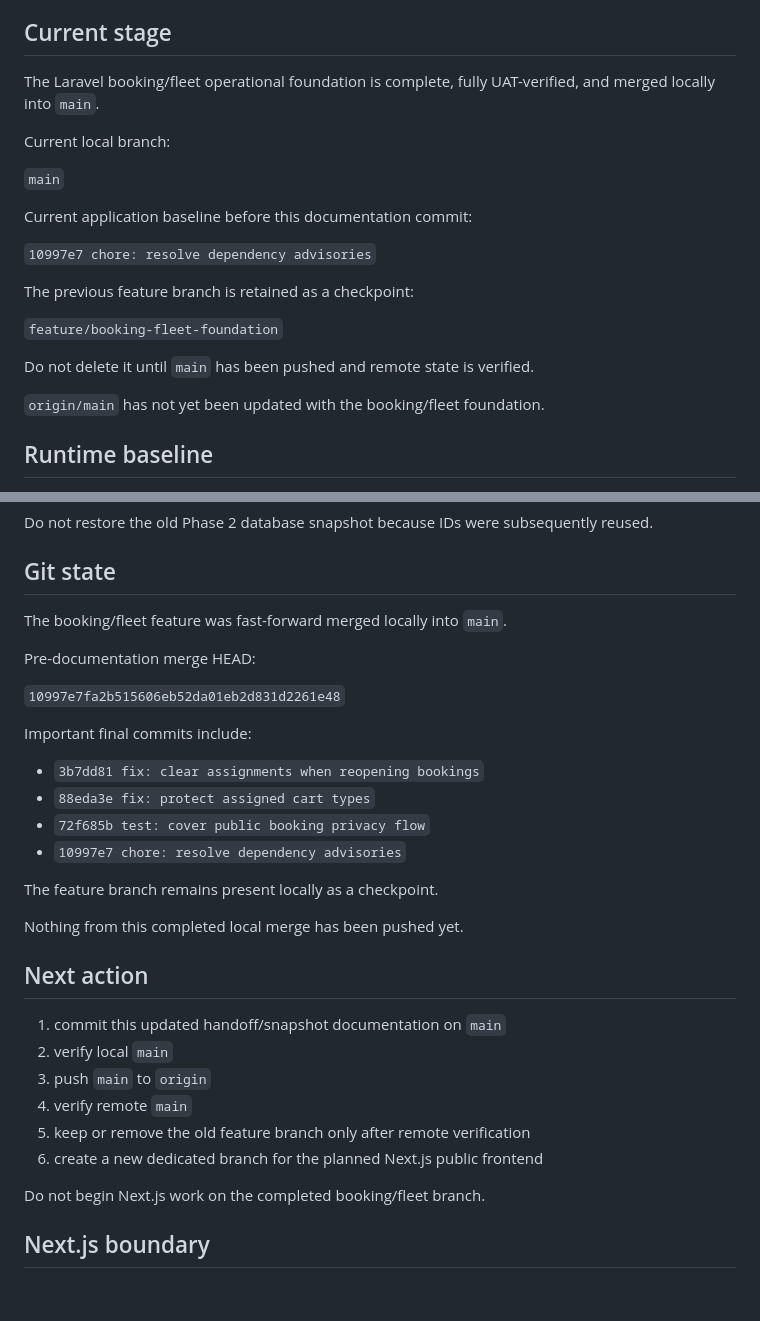
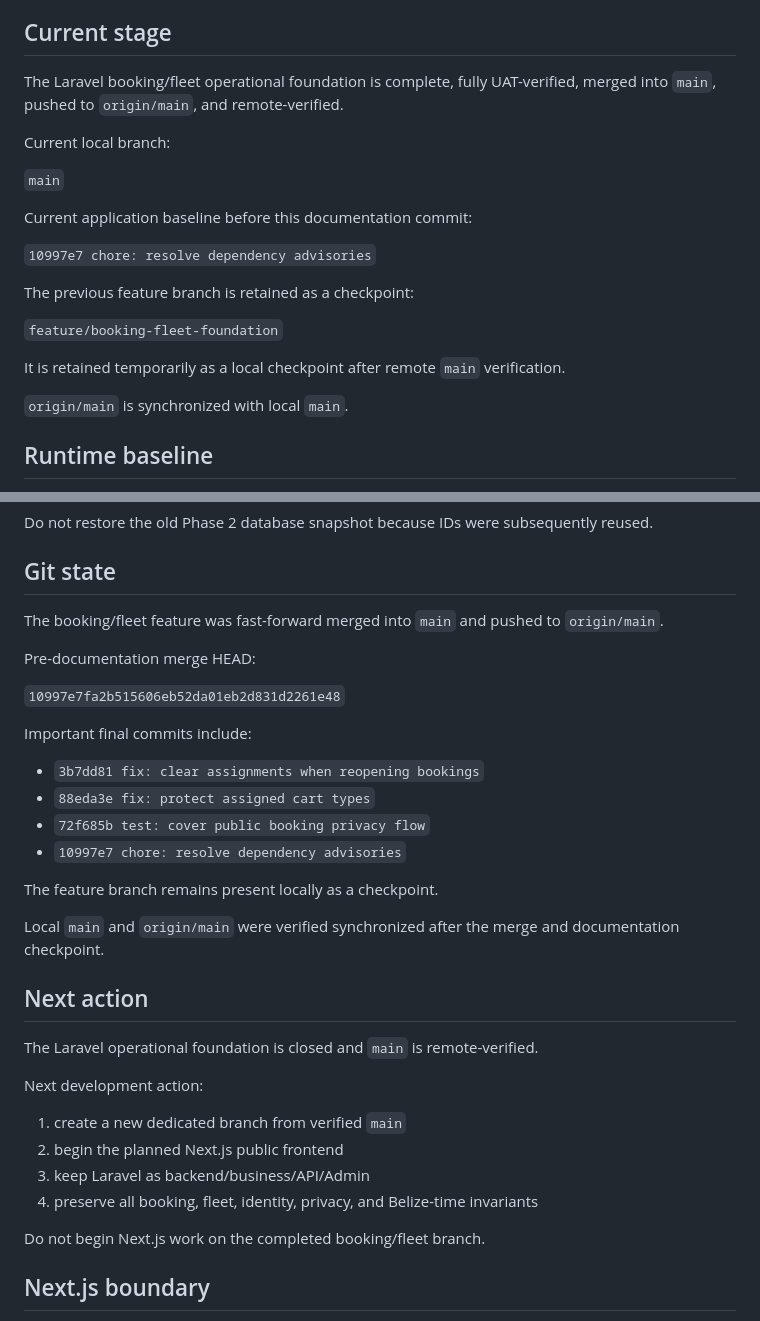
Before and after one commit to alyakhni/grab-one, a Markdown page: docs/NEW_CHAT_HANDOFF.md, 2 parts joined by grey strips. Drawn GitHub-style; blank space fills up the shorter version.

Commit message:
docs: finalize merged main handoff

```diff
--- a/docs/NEW_CHAT_HANDOFF.md
+++ b/docs/NEW_CHAT_HANDOFF.md
@@ -6,7 +6,7 @@
 
 ## Current stage
 
-The Laravel booking/fleet operational foundation is complete, fully UAT-verified, and merged locally into `main`.
+The Laravel booking/fleet operational foundation is complete, fully UAT-verified, merged into `main`, pushed to `origin/main`, and remote-verified.
 
 Current local branch:
 
@@ -20,9 +20,9 @@ The previous feature branch is retained as a checkpoint:
 
 `feature/booking-fleet-foundation`
 
-Do not delete it until `main` has been pushed and remote state is verified.
+It is retained temporarily as a local checkpoint after remote `main` verification.
 
-`origin/main` has not yet been updated with the booking/fleet foundation.
+`origin/main` is synchronized with local `main`.
 
 ## Runtime baseline
 
@@ -170,7 +170,7 @@ Do not restore the old Phase 2 database snapshot because IDs were subsequently r
 
 ## Git state
 
-The booking/fleet feature was fast-forward merged locally into `main`.
+The booking/fleet feature was fast-forward merged into `main` and pushed to `origin/main`.
 
 Pre-documentation merge HEAD:
 
@@ -185,16 +185,18 @@ Important final commits include:
 
 The feature branch remains present locally as a checkpoint.
 
-Nothing from this completed local merge has been pushed yet.
+Local `main` and `origin/main` were verified synchronized after the merge and documentation checkpoint.
 
 ## Next action
 
-1. commit this updated handoff/snapshot documentation on `main`
-2. verify local `main`
-3. push `main` to `origin`
-4. verify remote `main`
-5. keep or remove the old feature branch only after remote verification
-6. create a new dedicated branch for the planned Next.js public frontend
+The Laravel operational foundation is closed and `main` is remote-verified.
+
+Next development action:
+
+1. create a new dedicated branch from verified `main`
+2. begin the planned Next.js public frontend
+3. keep Laravel as backend/business/API/Admin
+4. preserve all booking, fleet, identity, privacy, and Belize-time invariants
 
 Do not begin Next.js work on the completed booking/fleet branch.
 
```
Also changed, not shown: docs/CURRENT_CODEBASE_SNAPSHOT.md (+4 -7 lines).
